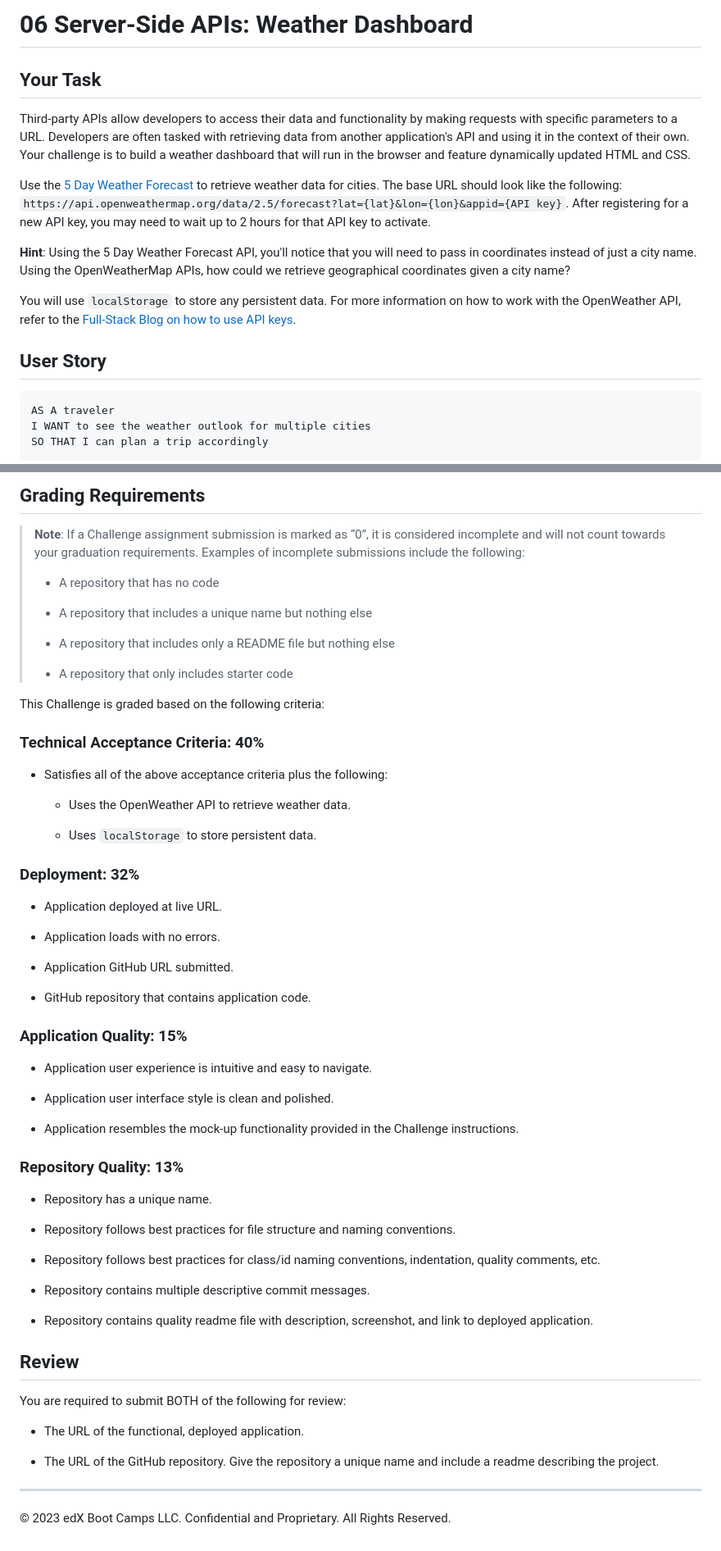
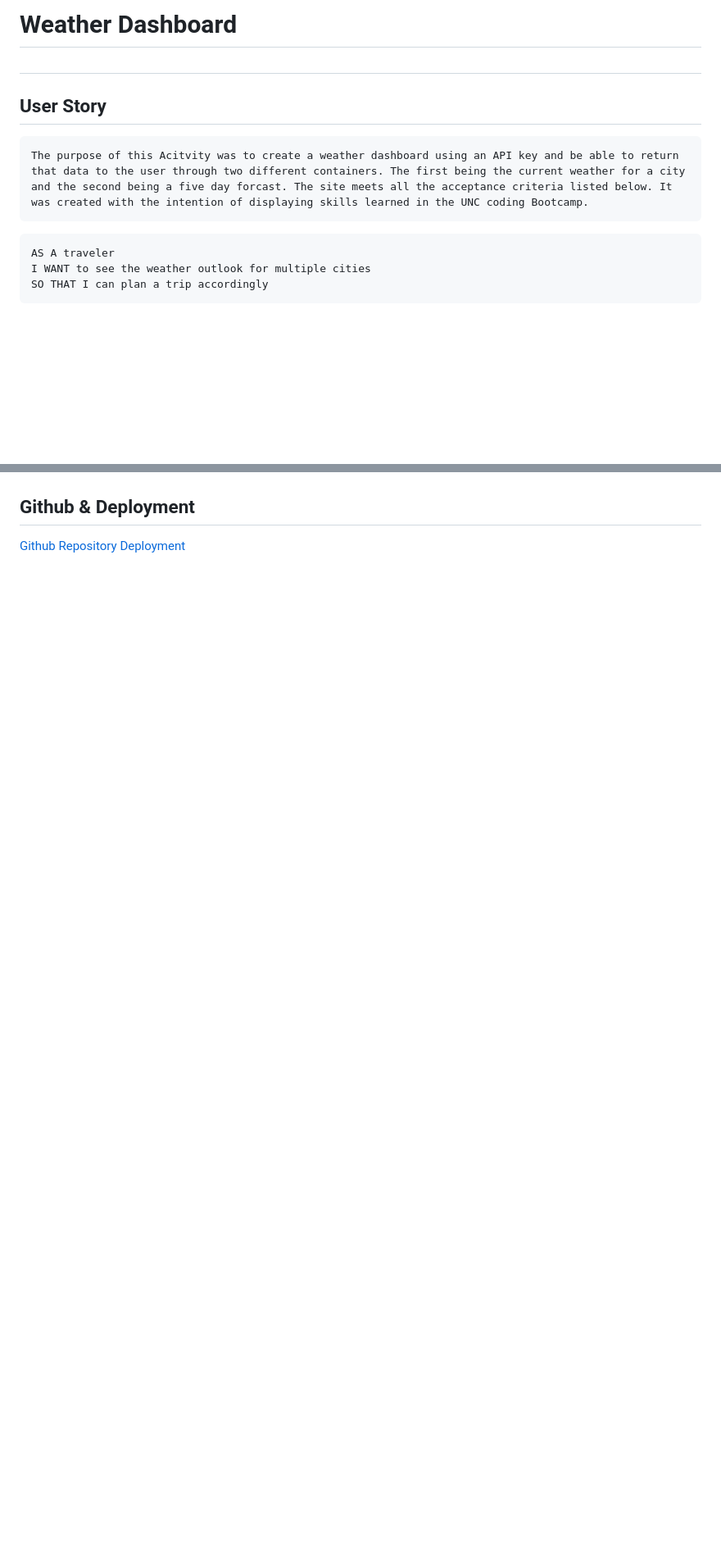
Before and after one commit to A-Witthohn/module-6hw, a Markdown page: README.md, 2 parts joined by grey strips. Shown: that part at 82% size. GitHub-like rendering; blank space fills up the shorter version.

Commit message:
finished Readme and edited css

````diff
--- a/README.md
+++ b/README.md
@@ -1,17 +1,9 @@
-# 06 Server-Side APIs: Weather Dashboard
+# Weather Dashboard
 
-## Your Task
-
-Third-party APIs allow developers to access their data and functionality by making requests with specific parameters to a URL. Developers are often tasked with retrieving data from another application's API and using it in the context of their own. Your challenge is to build a weather dashboard that will run in the browser and feature dynamically updated HTML and CSS.
-
-Use the [5 Day Weather Forecast](https://openweathermap.org/forecast5) to retrieve weather data for cities. The base URL should look like the following: `https://api.openweathermap.org/data/2.5/forecast?lat={lat}&lon={lon}&appid={API key}`. After registering for a new API key, you may need to wait up to 2 hours for that API key to activate.
-
-**Hint**: Using the 5 Day Weather Forecast API, you'll notice that you will need to pass in coordinates instead of just a city name. Using the OpenWeatherMap APIs, how could we retrieve geographical coordinates given a city name?
-
-You will use `localStorage` to store any persistent data. For more information on how to work with the OpenWeather API, refer to the [Full-Stack Blog on how to use API keys](https://coding-boot-camp.github.io/full-stack/apis/how-to-use-api-keys).
+##
 
 ## User Story
-
+    The purpose of this Acitvity was to create a weather dashboard using an API key and be able to return that data to the user through two different containers. The first being the current weather for a city and the second being a five day forcast. The site meets all the acceptance criteria listed below. It was created with the intention of displaying skills learned in the UNC coding Bootcamp.
 ```
 AS A traveler
 I WANT to see the weather outlook for multiple cities
@@ -40,63 +31,6 @@ The following image shows the web application's appearance and functionality:
 
-## Grading Requirements
 
-> **Note**: If a Challenge assignment submission is marked as “0”, it is considered incomplete and will not count towards your graduation requirements. Examples of incomplete submissions include the following:
->
-> * A repository that has no code
->
-> * A repository that includes a unique name but nothing else
->
-> * A repository that includes only a README file but nothing else
->
-> * A repository that only includes starter code
 
-This Challenge is graded based on the following criteria:
-
-### Technical Acceptance Criteria: 40%
-
-* Satisfies all of the above acceptance criteria plus the following:
-
-    * Uses the OpenWeather API to retrieve weather data.
-
-    * Uses `localStorage` to store persistent data.
-
-### Deployment: 32%
-
-* Application deployed at live URL.
-
-* Application loads with no errors.
-
-* Application GitHub URL submitted.
-
-* GitHub repository that contains application code.
-
-### Application Quality: 15%
-
-* Application user experience is intuitive and easy to navigate.
-
-* Application user interface style is clean and polished.
-
-* Application resembles the mock-up functionality provided in the Challenge instructions.
-
-### Repository Quality: 13%
-
-* Repository has a unique name.
-
-* Repository follows best practices for file structure and naming conventions.
-
-* Repository follows best practices for class/id naming conventions, indentation, quality comments, etc.
-
-* Repository contains multiple descriptive commit messages.
-
-* Repository contains quality readme file with description, screenshot, and link to deployed application.
-
-## Review
-
-You are required to submit BOTH of the following for review:
-
-* The URL of the functional, deployed application.
-
-* The URL of the GitHub repository. Give the repository a unique name and include a readme describing the project.
-
-- - -
-© 2023 edX Boot Camps LLC. Confidential and Proprietary. All Rights Reserved.
+## Github & Deployment
+[Github Repository](https://github.com/A-Witthohn/module-6hw)
+[Deployment](https://a-witthohn.github.io/module-6hw)
````
Also changed, not shown: other parts of README.md (+2 -3 lines), 02-Challenge/Assets/WeatherDashboard-Complete.png (added), 1 other file.
